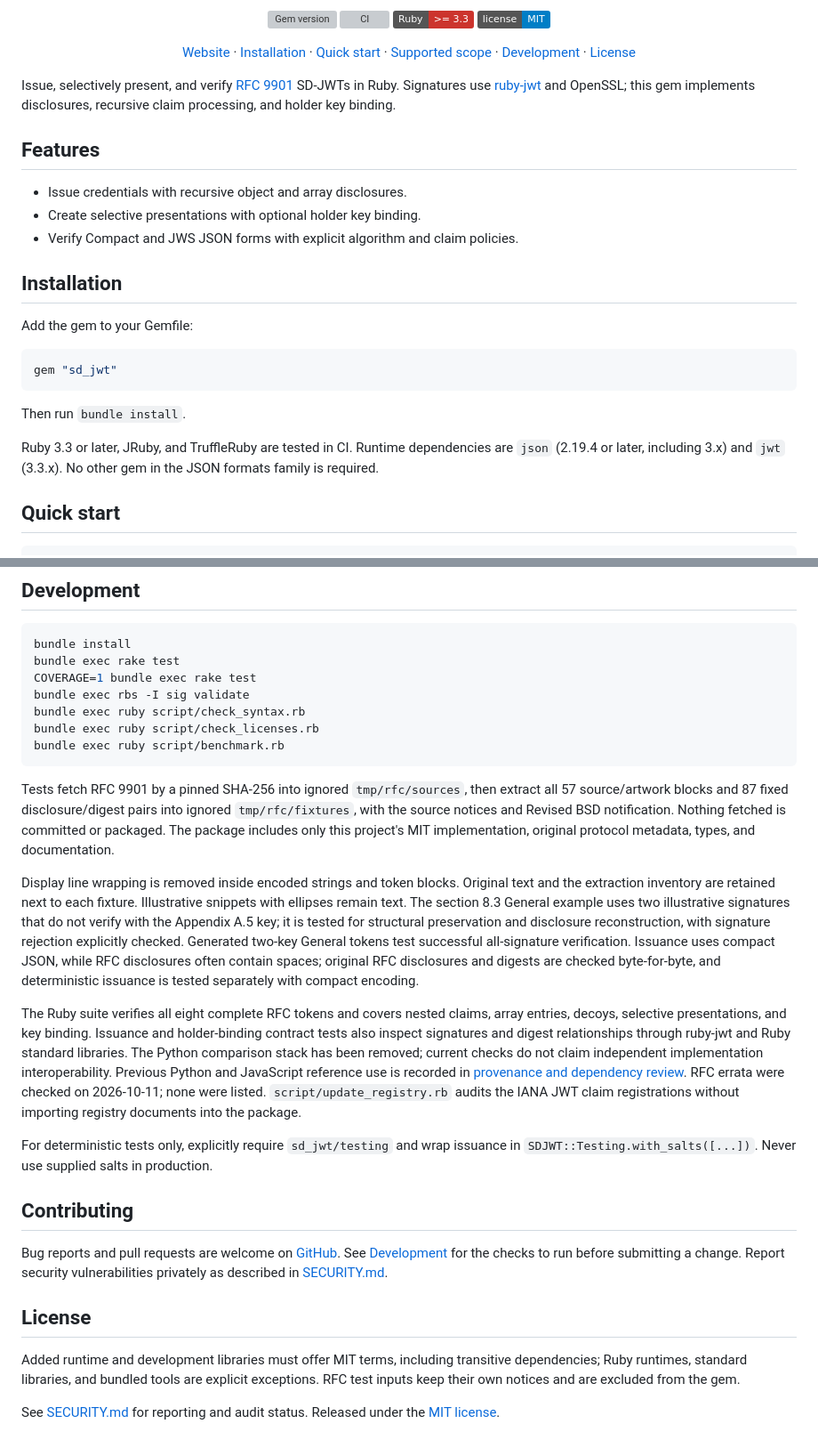
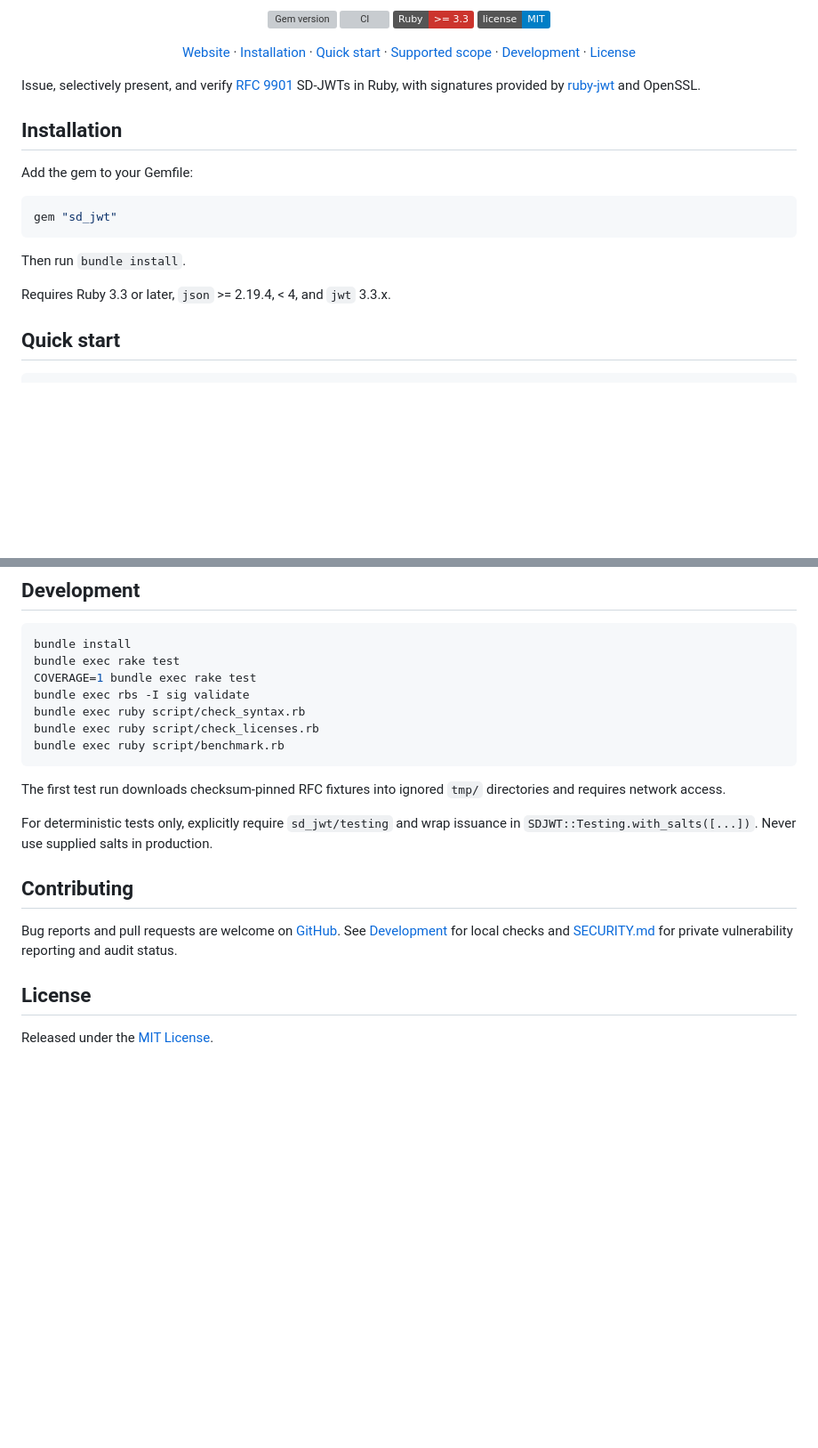
Before and after one commit to ydah/sd_jwt, a Markdown page: README.md, 2 parts joined by grey strips. Shown at 89% size. Drawn GitHub-style; badges without logos; blank space fills up the shorter version; grey boxes are pictures that could not be loaded.

Commit message:
Streamline README documentation

````diff
--- a/README.md
+++ b/README.md
@@ -18,13 +18,7 @@
   <a href="#license">License</a>
 </p>
 
-Issue, selectively present, and verify [RFC 9901](https://www.rfc-editor.org/rfc/rfc9901.html) SD-JWTs in Ruby. Signatures use [ruby-jwt](https://github.com/jwt/ruby-jwt) and OpenSSL; this gem implements disclosures, recursive claim processing, and holder key binding.
-
-## Features
-
-- Issue credentials with recursive object and array disclosures.
-- Create selective presentations with optional holder key binding.
-- Verify Compact and JWS JSON forms with explicit algorithm and claim policies.
+Issue, selectively present, and verify [RFC 9901](https://www.rfc-editor.org/rfc/rfc9901.html) SD-JWTs in Ruby, with signatures provided by [ruby-jwt](https://github.com/jwt/ruby-jwt) and OpenSSL.
 
 ## Installation
 
@@ -36,7 +30,7 @@ gem "sd_jwt"
 
 Then run `bundle install`.
 
-Ruby 3.3 or later, JRuby, and TruffleRuby are tested in CI. Runtime dependencies are `json` (2.19.4 or later, including 3.x) and `jwt` (3.3.x). No other gem in the JSON formats family is required.
+Requires Ruby 3.3 or later, `json` >= 2.19.4, < 4, and `jwt` 3.3.x.
 
 ## Quick start
 
@@ -137,20 +131,14 @@ bundle exec ruby script/check_licenses.rb
 bundle exec ruby script/benchmark.rb
 ```
 
-Tests fetch RFC 9901 by a pinned SHA-256 into ignored `tmp/rfc/sources`, then extract all 57 source/artwork blocks and 87 fixed disclosure/digest pairs into ignored `tmp/rfc/fixtures`, with the source notices and Revised BSD notification. Nothing fetched is committed or packaged. The package includes only this project's MIT implementation, original protocol metadata, types, and documentation.
-
-Display line wrapping is removed inside encoded strings and token blocks. Original text and the extraction inventory are retained next to each fixture. Illustrative snippets with ellipses remain text. The section 8.3 General example uses two illustrative signatures that do not verify with the Appendix A.5 key; it is tested for structural preservation and disclosure reconstruction, with signature rejection explicitly checked. Generated two-key General tokens test successful all-signature verification. Issuance uses compact JSON, while RFC disclosures often contain spaces; original RFC disclosures and digests are checked byte-for-byte, and deterministic issuance is tested separately with compact encoding.
-
-The Ruby suite verifies all eight complete RFC tokens and covers nested claims, array entries, decoys, selective presentations, and key binding. Issuance and holder-binding contract tests also inspect signatures and digest relationships through ruby-jwt and Ruby standard libraries. The Python comparison stack has been removed; current checks do not claim independent implementation interoperability. Previous Python and JavaScript reference use is recorded in [provenance and dependency review](docs/provenance.md). RFC errata were checked on 2026-10-11; none were listed. `script/update_registry.rb` audits the IANA JWT claim registrations without importing registry documents into the package.
+The first test run downloads checksum-pinned RFC fixtures into ignored `tmp/` directories and requires network access.
 
 For deterministic tests only, explicitly require `sd_jwt/testing` and wrap issuance in `SDJWT::Testing.with_salts([...])`. Never use supplied salts in production.
 
 ## Contributing
 
-Bug reports and pull requests are welcome on [GitHub](https://github.com/ydah/sd_jwt/issues). See [Development](#development) for the checks to run before submitting a change. Report security vulnerabilities privately as described in [SECURITY.md](SECURITY.md).
+Bug reports and pull requests are welcome on [GitHub](https://github.com/ydah/sd_jwt/issues). See [Development](#development) for local checks and [SECURITY.md](SECURITY.md) for private vulnerability reporting and audit status.
 
 ## License
 
-Added runtime and development libraries must offer MIT terms, including transitive dependencies; Ruby runtimes, standard libraries, and bundled tools are explicit exceptions. RFC test inputs keep their own notices and are excluded from the gem.
-
-See [SECURITY.md](SECURITY.md) for reporting and audit status. Released under the [MIT license](LICENSE.txt).
+Released under the [MIT License](LICENSE.txt).
````
Also changed, not shown: other parts of README.md (+6 -6 lines).
